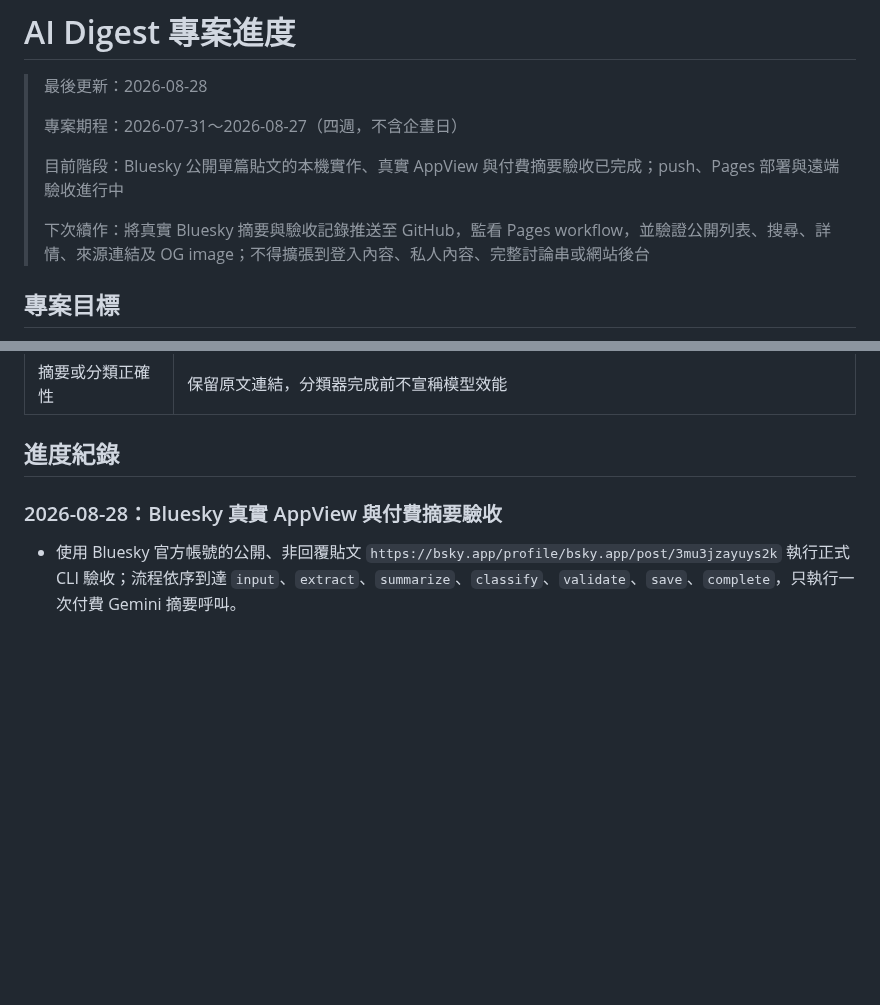
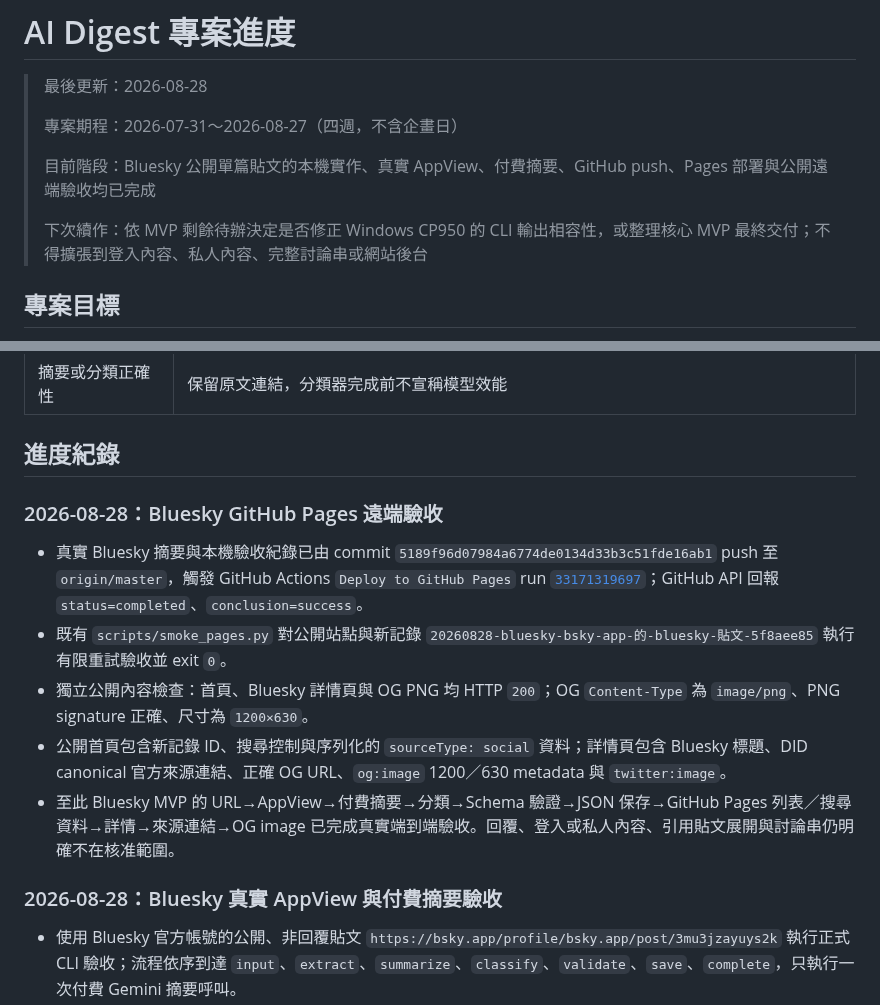
Before and after one commit to yamopeng0918/AI-Summary, a Markdown page: progress.md, 2 parts joined by grey strips. Drawn GitHub-style; blank space fills up the shorter version.

Commit message:
docs: record Bluesky Pages acceptance

```diff
--- a/progress.md
+++ b/progress.md
@@ -4,9 +4,9 @@
 >
 > 專案期程：2026-07-31～2026-08-27（四週，不含企畫日）
 >
-> 目前階段：Bluesky 公開單篇貼文的本機實作、真實 AppView 與付費摘要驗收已完成；push、Pages 部署與遠端驗收進行中
+> 目前階段：Bluesky 公開單篇貼文的本機實作、真實 AppView、付費摘要、GitHub push、Pages 部署與公開遠端驗收均已完成
 >
-> 下次續作：將真實 Bluesky 摘要與驗收記錄推送至 GitHub，監看 Pages workflow，並驗證公開列表、搜尋、詳情、來源連結及 OG image；不得擴張到登入內容、私人內容、完整討論串或網站後台
+> 下次續作：依 MVP 剩餘待辦決定是否修正 Windows CP950 的 CLI 輸出相容性，或整理核心 MVP 最終交付；不得擴張到登入內容、私人內容、完整討論串或網站後台
 
 ## 專案目標
 
@@ -70,6 +70,14 @@ PDF／論文、圖片 OCR 與標籤篩選不屬於核心 MVP，只在核心範
 | 摘要或分類正確性 | 保留原文連結，分類器完成前不宣稱模型效能 |
 
 ## 進度紀錄
+
+### 2026-08-28：Bluesky GitHub Pages 遠端驗收
+
+- 真實 Bluesky 摘要與本機驗收紀錄已由 commit `5189f96d07984a6774de0134d33b3c51fde16ab1` push 至 `origin/master`，觸發 GitHub Actions `Deploy to GitHub Pages` run [`33171319697`](https://github.com/yamopeng0918/AI-Summary/actions/runs/33171319697)；GitHub API 回報 `status=completed`、`conclusion=success`。
+- 既有 `scripts/smoke_pages.py` 對公開站點與新記錄 `20260828-bluesky-bsky-app-的-bluesky-貼文-5f8aee85` 執行有限重試驗收並 exit `0`。
+- 獨立公開內容檢查：首頁、Bluesky 詳情頁與 OG PNG 均 HTTP `200`；OG `Content-Type` 為 `image/png`、PNG signature 正確、尺寸為 `1200×630`。
+- 公開首頁包含新記錄 ID、搜尋控制與序列化的 `sourceType: social` 資料；詳情頁包含 Bluesky 標題、DID canonical 官方來源連結、正確 OG URL、`og:image` 1200／630 metadata 與 `twitter:image`。
+- 至此 Bluesky MVP 的 URL→AppView→付費摘要→分類→Schema 驗證→JSON 保存→GitHub Pages 列表／搜尋資料→詳情→來源連結→OG image 已完成真實端到端驗收。回覆、登入或私人內容、引用貼文展開與討論串仍明確不在核准範圍。
 
 ### 2026-08-28：Bluesky 真實 AppView 與付費摘要驗收
 
```
Also changed, not shown: todo.md (+3 -3 lines).
